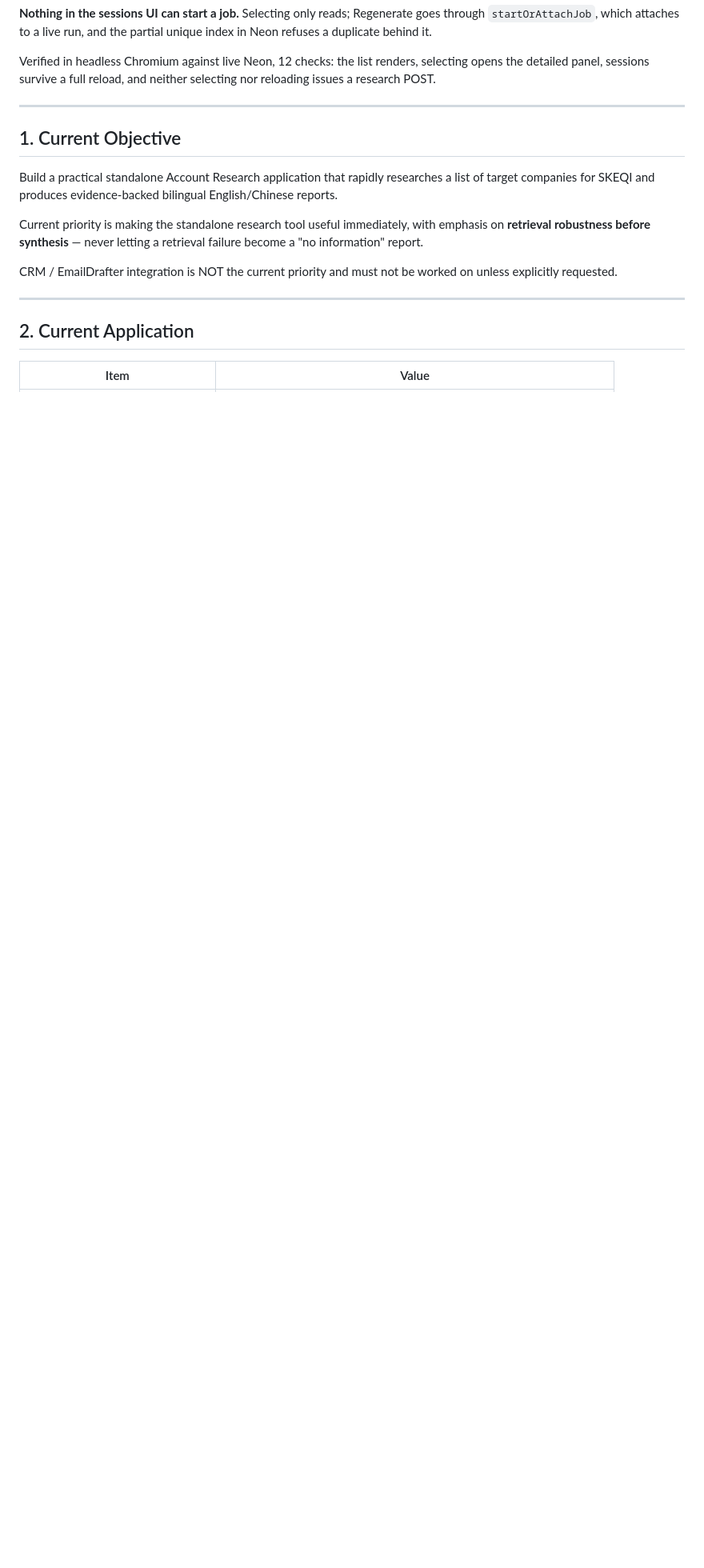
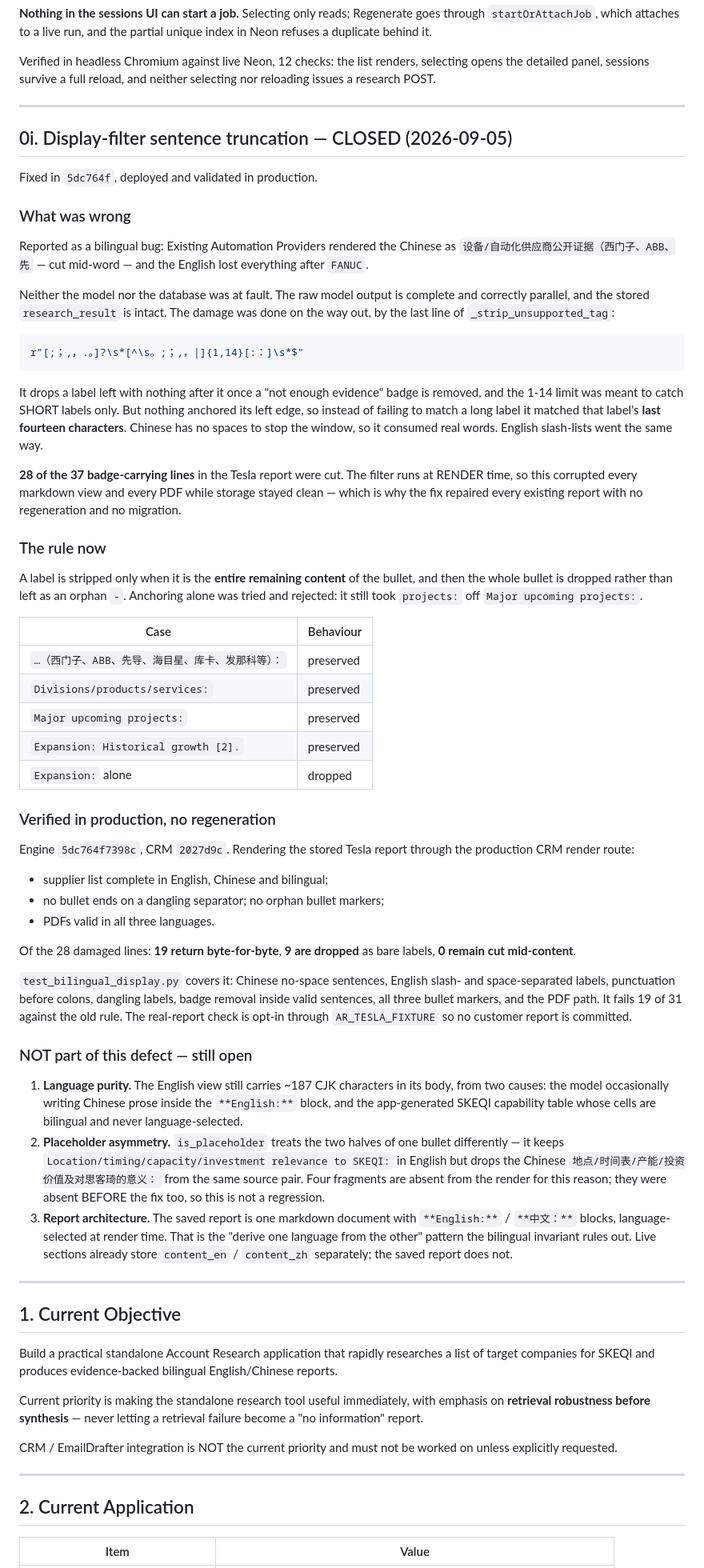
Before and after one commit to hemeiling/Skeqi-AccountResearch-Qwen, a Markdown page: STATUS.md, the part around one of its changes. Shown at 80% size. Rendered like a GitHub page; blank space fills up the shorter version.

````diff
--- a/STATUS.md
+++ b/STATUS.md
@@ -590,6 +590,87 @@ unique index in Neon refuses a duplicate behind it.
 Verified in headless Chromium against live Neon, 12 checks: the list renders,
 selecting opens the detailed panel, sessions survive a full reload, and neither
 selecting nor reloading issues a research POST.
+
+---
+
+## 0i. Display-filter sentence truncation — CLOSED (2026-09-05)
+
+Fixed in `5dc764f`, deployed and validated in production.
+
+### What was wrong
+
+Reported as a bilingual bug: Existing Automation Providers rendered the Chinese as
+`设备/自动化供应商公开证据（西门子、ABB、先` — cut mid-word — and the English lost
+everything after `FANUC`.
+
+Neither the model nor the database was at fault. The raw model output is complete
+and correctly parallel, and the stored `research_result` is intact. The damage was
+done on the way out, by the last line of `_strip_unsupported_tag`:
+
+```python
+r"[;；,，.。]?\s*[^\s。;；,，|]{1,14}[:：]\s*$"
+```
+
+It drops a label left with nothing after it once a "not enough evidence" badge is
+removed, and the 1-14 limit was meant to catch SHORT labels only. But nothing
+anchored its left edge, so instead of failing to match a long label it matched
+that label's **last fourteen characters**. Chinese has no spaces to stop the
+window, so it consumed real words. English slash-lists went the same way.
+
+**28 of the 37 badge-carrying lines** in the Tesla report were cut. The filter
+runs at RENDER time, so this corrupted every markdown view and every PDF while
+storage stayed clean — which is why the fix repaired every existing report with
+no regeneration and no migration.
+
+### The rule now
+
+A label is stripped only when it is the **entire remaining content** of the
+bullet, and then the whole bullet is dropped rather than left as an orphan `-`.
+Anchoring alone was tried and rejected: it still took `projects:` off
+`Major upcoming projects:`.
+
+| Case | Behaviour |
+|---|---|
+| `…（西门子、ABB、先导、海目星、库卡、发那科等）：` | preserved |
+| `Divisions/products/services:` | preserved |
+| `Major upcoming projects:` | preserved |
+| `Expansion: Historical growth [2].` | preserved |
+| `Expansion:` alone | dropped |
+
+### Verified in production, no regeneration
+
+Engine `5dc764f7398c`, CRM `2027d9c`. Rendering the stored Tesla report through
+the production CRM render route:
+
+- supplier list complete in English, Chinese and bilingual;
+- no bullet ends on a dangling separator; no orphan bullet markers;
+- PDFs valid in all three languages.
+
+Of the 28 damaged lines: **19 return byte-for-byte**, **9 are dropped** as bare
+labels, **0 remain cut mid-content**.
+
+`test_bilingual_display.py` covers it: Chinese no-space sentences, English slash-
+and space-separated labels, punctuation before colons, dangling labels, badge
+removal inside valid sentences, all three bullet markers, and the PDF path. It
+fails 19 of 31 against the old rule. The real-report check is opt-in through
+`AR_TESLA_FIXTURE` so no customer report is committed.
+
+### NOT part of this defect — still open
+
+1. **Language purity.** The English view still carries ~187 CJK characters in its
+   body, from two causes: the model occasionally writing Chinese prose inside the
+   `**English:**` block, and the app-generated SKEQI capability table whose cells
+   are bilingual and never language-selected.
+2. **Placeholder asymmetry.** `is_placeholder` treats the two halves of one bullet
+   differently — it keeps `Location/timing/capacity/investment relevance to SKEQI:`
+   in English but drops the Chinese `地点/时间表/产能/投资价值及对思客琦的意义：` from
+   the same source pair. Four fragments are absent from the render for this
+   reason; they were absent BEFORE the fix too, so this is not a regression.
+3. **Report architecture.** The saved report is one markdown document with
+   `**English:**` / `**中文：**` blocks, language-selected at render time. That is
+   the "derive one language from the other" pattern the bilingual invariant rules
+   out. Live sections already store `content_en` / `content_zh` separately; the
+   saved report does not.
 
 ---
 
````
Also changed, not shown: other parts of STATUS.md (+45 -53 lines).
